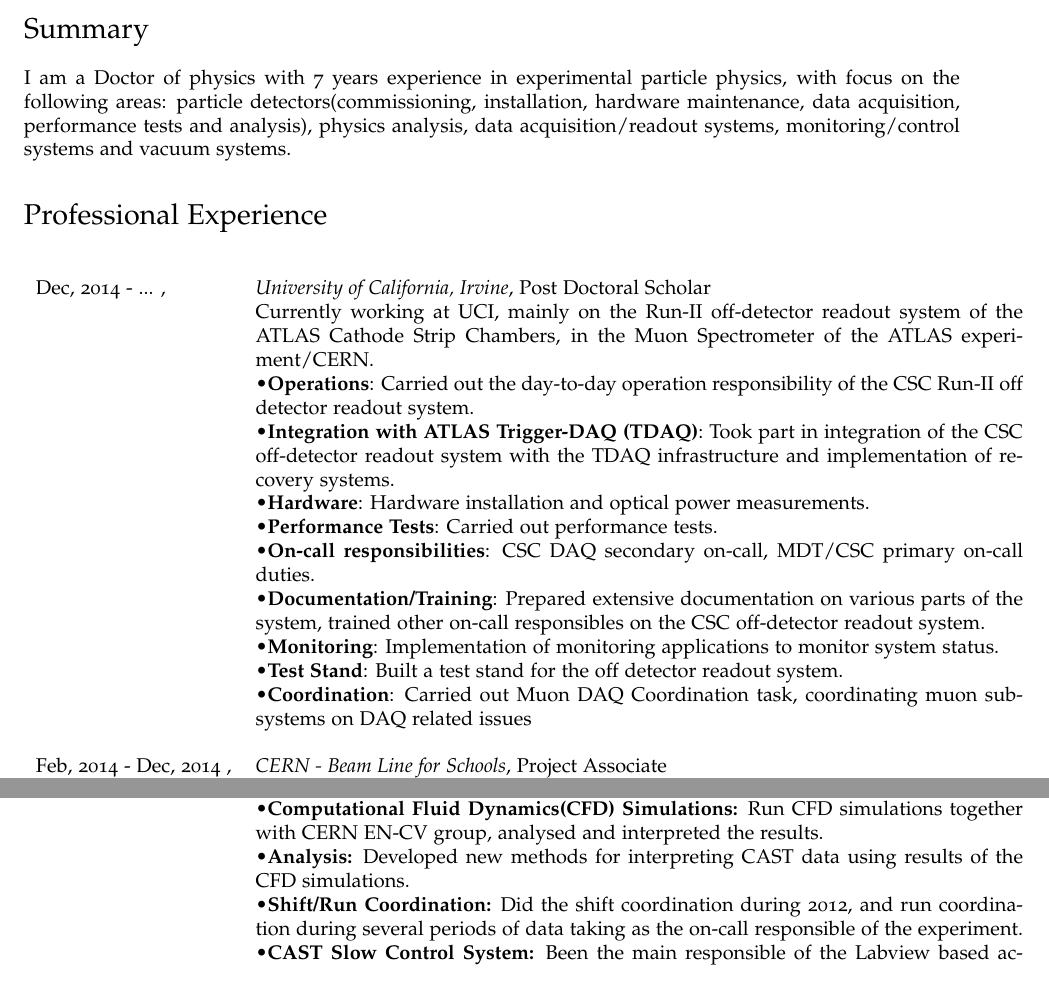
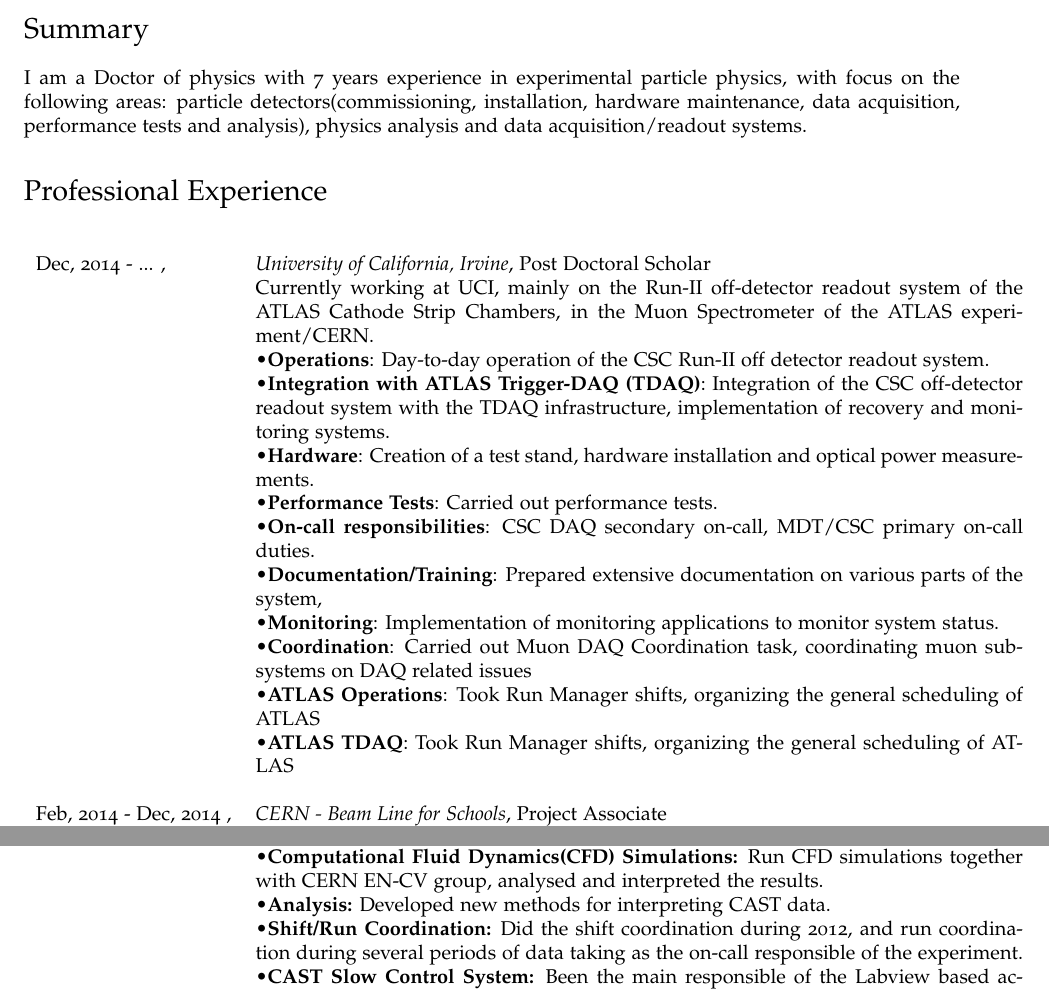
Before and after one commit to cenkoloji/cycv, a LaTeX CV (cv-eng.tex): two parts of pages 1 and 2 of 5 before the commit and two parts of pages 1 and 2 of 4 after it, joined at a grey line, cut so that both start at the same text. Compiled offline with pdfLaTeX.

Commit message:
Start modifications for 2017 Fellow application

```diff
--- a/cv-eng.tex
+++ b/cv-eng.tex
@@ -122,7 +122,7 @@
 
 I am a Doctor of physics with 7 years experience in experimental particle physics, with focus on the following areas:
 particle detectors(commissioning, installation, hardware maintenance, data acquisition, performance tests and analysis),
-physics analysis, data acquisition/readout systems, monitoring/control systems and vacuum systems.
+physics analysis and data acquisition/readout systems.
 
 %}}}
 
@@ -139,17 +139,18 @@
 Dec, 2014 - ... , &  \textsl{University of California, Irvine}, Post Doctoral Scholar\\
              & Currently working at UCI, mainly on the Run-II off-detector readout system of the ATLAS Cathode Strip Chambers,
              in the Muon Spectrometer of the ATLAS experiment/CERN.\\
-             &\textbullet {\bf Operations}: Carried out the day-to-day operation responsibility of the CSC Run-II off detector readout system.\\
-             &\textbullet {\bf Integration with ATLAS Trigger-DAQ (TDAQ)}: Took part in integration of the CSC off-detector readout system with the
-             TDAQ infrastructure and implementation of recovery systems.\\
-             &\textbullet {\bf Hardware}: Hardware installation and optical power measurements.\\
+             &\textbullet {\bf Operations}: Day-to-day operation of the CSC Run-II off detector readout system.\\
+             &\textbullet {\bf Integration with ATLAS Trigger-DAQ (TDAQ)}: Integration of the CSC off-detector readout system with the
+             TDAQ infrastructure, implementation of recovery and monitoring systems.\\
+             &\textbullet {\bf Hardware}: Creation of a test stand, hardware installation and optical power measurements.\\
              &\textbullet {\bf Performance Tests}: Carried out performance tests.\\
              &\textbullet {\bf On-call responsibilities}: CSC DAQ secondary on-call, MDT/CSC primary on-call duties.\\
-             &\textbullet {\bf Documentation/Training}: Prepared extensive documentation on various parts of the system,
-             trained other on-call responsibles on the CSC off-detector readout system.\\
+             &\textbullet {\bf Documentation/Training}: Prepared extensive documentation on various parts of the system,\\
              &\textbullet {\bf Monitoring}: Implementation of monitoring applications to monitor system status. \\
-             &\textbullet {\bf Test Stand}: Built a test stand for the off detector readout system. \\
              &\textbullet {\bf Coordination}: Carried out Muon DAQ Coordination task, coordinating muon sub-systems on DAQ related issues \\
+             &\textbullet {\bf ATLAS Operations}: Took Run Manager shifts, organizing the general scheduling of ATLAS \\
+             &\textbullet {\bf ATLAS TDAQ}: Took Run Manager shifts, organizing the general scheduling of ATLAS \\
+
              \\
 
 Feb, 2014 - Dec, 2014 , &  \textsl{CERN - Beam Line for Schools}, Project Associate\\
@@ -175,7 +176,7 @@
              acquisition system, upgrades and vacuum system. Did the full analysis of the detectors for the data taken
              in 2008, and the results are used in all CAST papers. \\
              &\textbullet {\bf Computational Fluid Dynamics(CFD) Simulations:} Run CFD simulations together with CERN EN-CV group, analysed and interpreted the results.\\
-             &\textbullet {\bf Analysis:} Developed new methods for interpreting CAST data using results of the CFD simulations.\\
+             &\textbullet {\bf Analysis:} Developed new methods for interpreting CAST data.\\
              &\textbullet {\bf Shift/Run Coordination:} Did the shift coordination during 2012, and run coordination during several periods of
              data taking as the on-call responsible of the experiment. \\
              &\textbullet {\bf CAST Slow Control System:} Been the main responsible of the Labview based acquisition system for hardware
@@ -241,5 +242,3 @@
 \section*{Technical Skills} %{{{
 
 \begin{itemize}
-    \item Programming      : {\em C++, Python, ROOT, php, Html, \LaTeX, Bash}
-    \item Data Acquisition : {\em NIM, VME, National Instruments hardware, Labview, ATLAS TDAQ Framework }
```
Also changed, not shown: cv-eng.pdf, cv-eng.tex (14 more changed lines).
